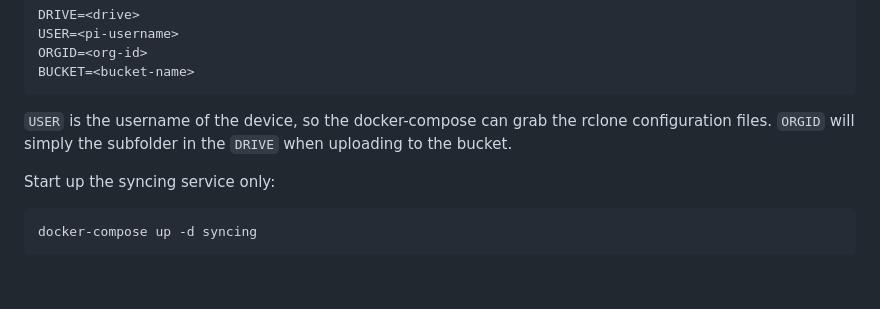
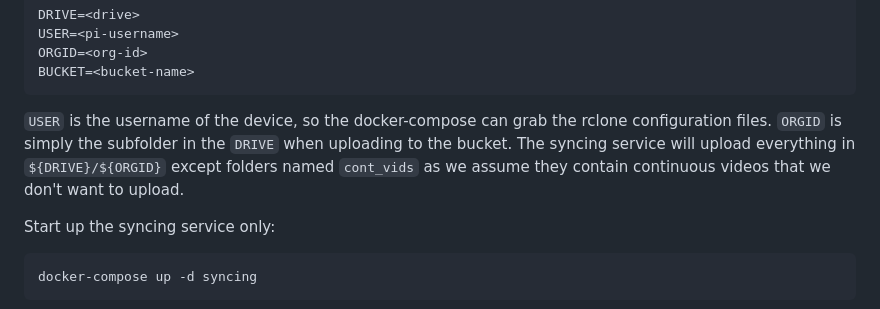
Before and after one commit to Salmon-Computer-Vision/salmon-computer-vision, a Markdown page: utils/pi/README.md, the part around the change. Rendered like a GitHub page; blank space fills up the shorter version.

````diff
--- a/utils/pi/README.md
+++ b/utils/pi/README.md
@@ -156,7 +156,9 @@ BUCKET=<bucket-name>
 ```
 
 `USER` is the username of the device, so the docker-compose can grab the rclone configuration files.
-`ORGID` will simply the subfolder in the `DRIVE` when uploading to the bucket.
+`ORGID` is simply the subfolder in the `DRIVE` when uploading to the bucket. The syncing service
+will upload everything in `${DRIVE}/${ORGID}` except folders named `cont_vids` as we assume they
+contain continuous videos that we don't want to upload.
 
 Start up the syncing service only:
 ```bash
````
